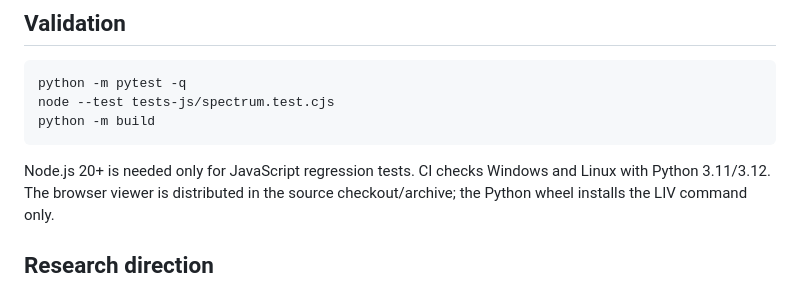
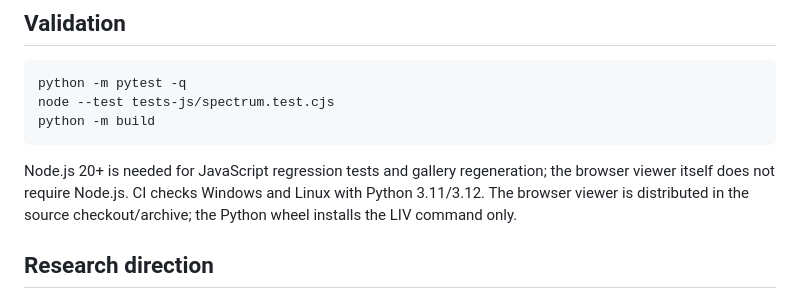
Before and after one commit to SpikeHS/laser-characterization-tools, a Markdown page: README.md, the part around one of its changes. GitHub-like rendering.

````diff
--- a/README.md
+++ b/README.md
@@ -67,7 +90,8 @@ node --test tests-js/spectrum.test.cjs
 python -m build
 ```
 
-Node.js 20+ is needed only for JavaScript regression tests. CI checks Windows
+Node.js 20+ is needed for JavaScript regression tests and gallery regeneration;
+the browser viewer itself does not require Node.js. CI checks Windows
 and Linux with Python 3.11/3.12. The browser viewer is distributed in the source
 checkout/archive; the Python wheel installs the LIV command only.
 
````
Also changed, not shown: other parts of README.md (+23 -0 lines), CHANGELOG.md (+5 -0 lines), README.zh-CN.md (+22 -0 lines), docs/examples.md (added, +84 -0 lines), docs/images/liv-analysis-example.png (added), docs/images/spectral-mapping-example.png (added), 4 other files.
